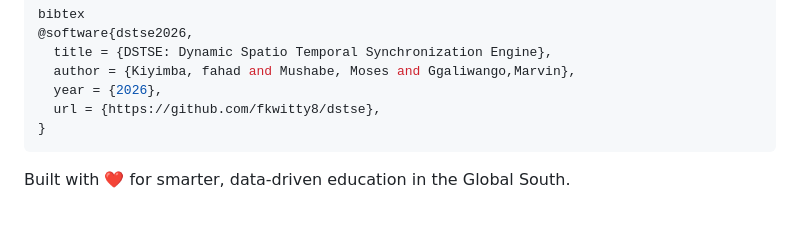
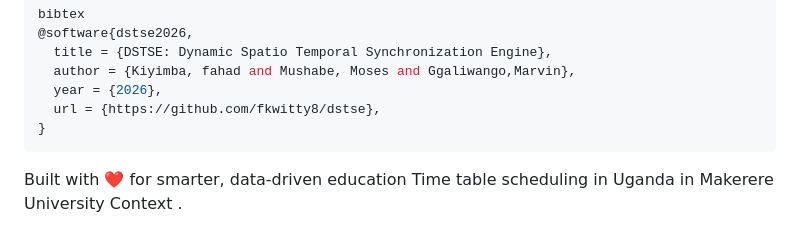
Before and after one commit to fkwitty8/dstse, a Markdown page: README.md, the part around the change. GitHub-like rendering.

Commit message:
Update project description in README.md

````diff
--- a/README.md
+++ b/README.md
@@ -162,4 +162,4 @@ bibtex
 }
 ```
 
-Built with ❤️ for smarter, data‑driven education in the Global South.
+Built with ❤️ for smarter, data‑driven education Time table scheduling in Uganda in Makerere University Context .
````
